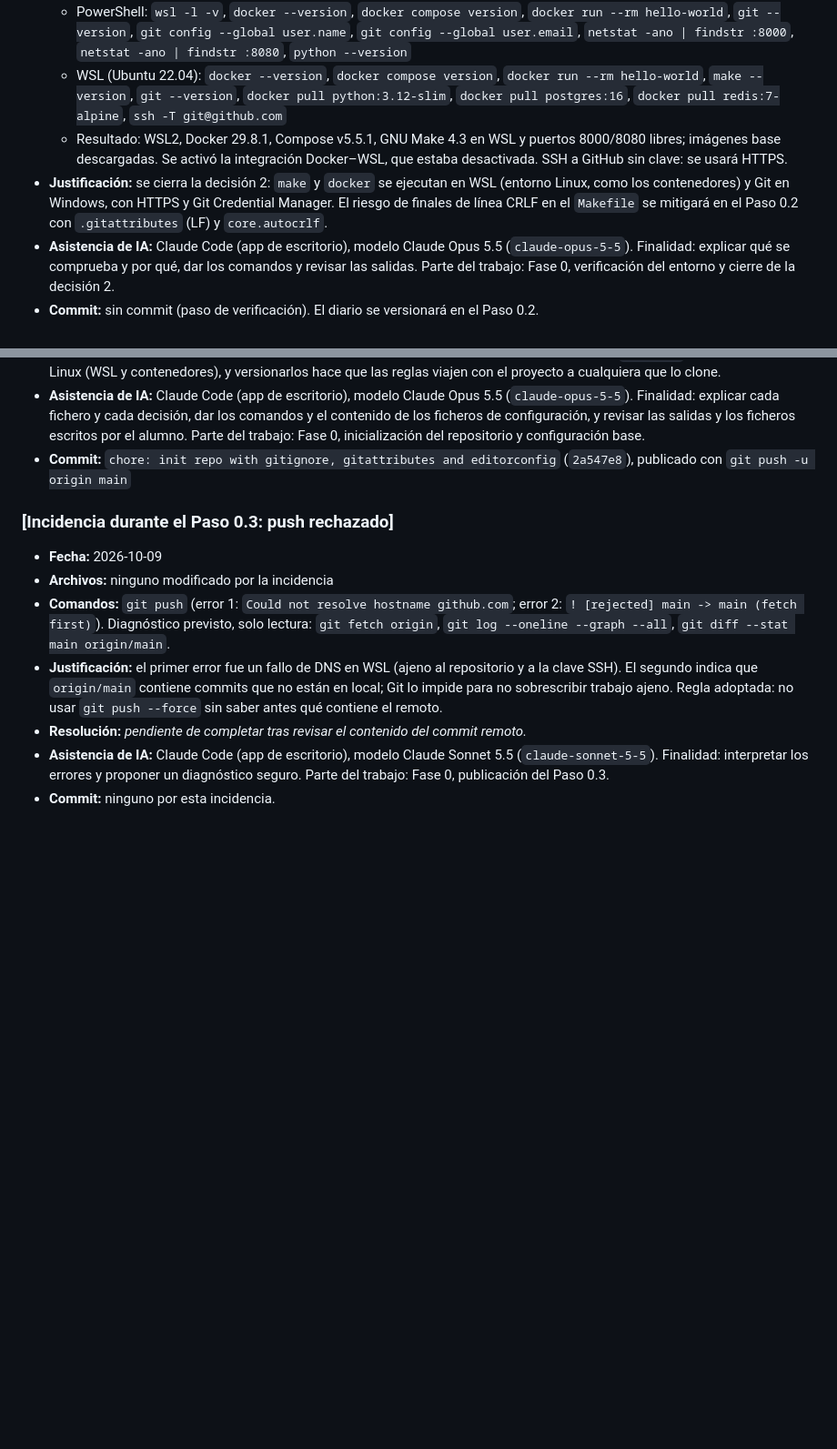
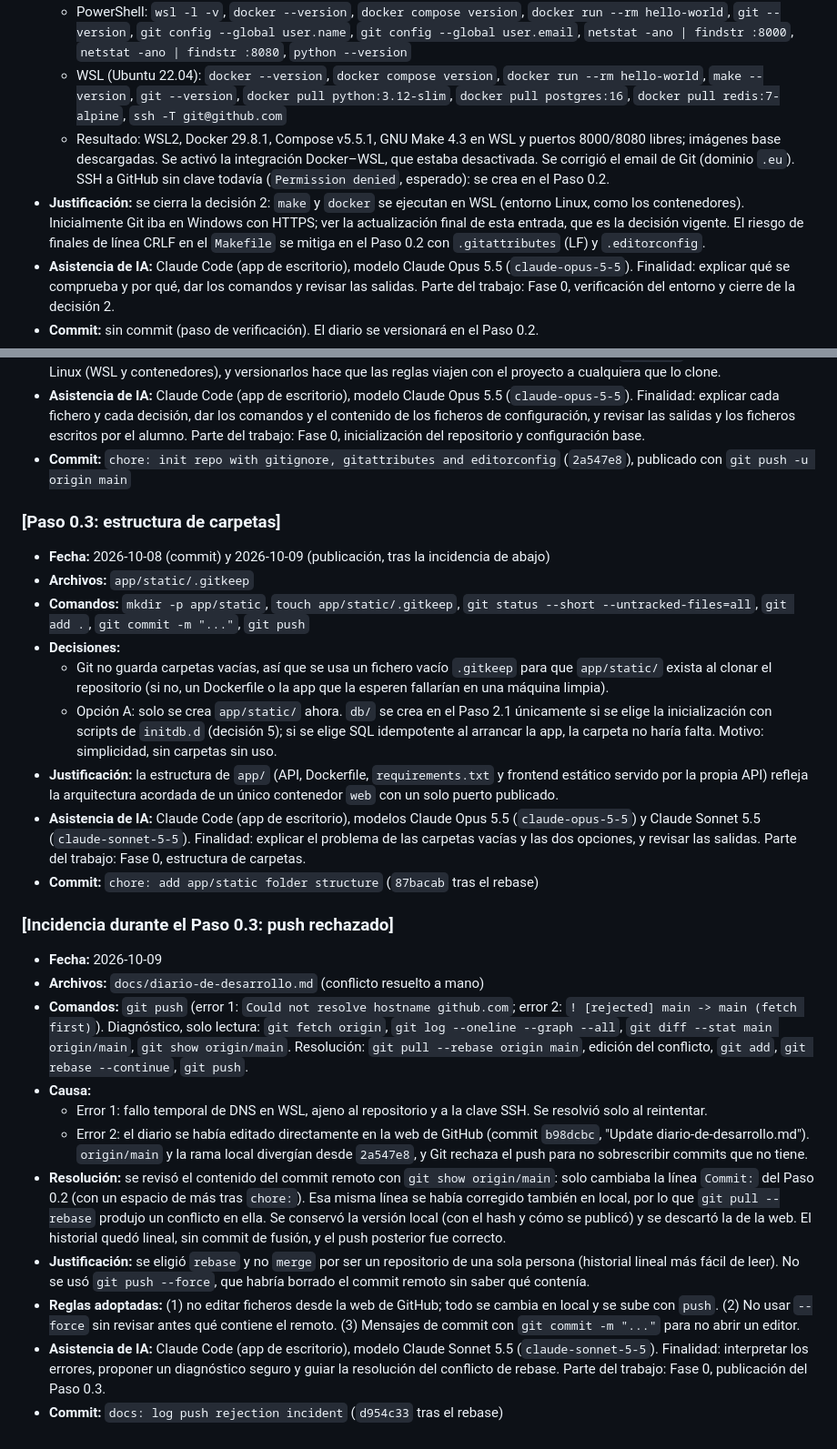
Before and after one commit to Akrahan/Tracker_Randomlocke, a Markdown page: docs/diario-de-desarrollo.md, 2 parts joined by grey strips. Shown at 91% size. Drawn GitHub-style; blank space fills up the shorter version.

Commit message:
docs: complete phase 0 diary and log push incident

```diff
--- a/docs/diario-de-desarrollo.md
+++ b/docs/diario-de-desarrollo.md
@@ -10,9 +10,9 @@ Registro paso a paso de la Práctica 1 según la hoja de ruta de `docs/dependenc
 - **Comandos:**
   - PowerShell: `wsl -l -v`, `docker --version`, `docker compose version`, `docker run --rm hello-world`, `git --version`, `git config --global user.name`, `git config --global user.email`, `netstat -ano | findstr :8000`, `netstat -ano | findstr :8080`, `python --version`
   - WSL (Ubuntu 22.04): `docker --version`, `docker compose version`, `docker run --rm hello-world`, `make --version`, `git --version`, `docker pull python:3.12-slim`, `docker pull postgres:16`, `docker pull redis:7-alpine`, `ssh -T git@github.com`
-  - Resultado: WSL2, Docker 29.8.1, Compose v5.5.1, GNU Make 4.3 en WSL y puertos 8000/8080 libres; imágenes base descargadas. Se activó la integración Docker–WSL, que estaba desactivada. SSH a GitHub sin clave: se usará HTTPS.
-- **Justificación:** se cierra la decisión 2: `make` y `docker` se ejecutan en WSL (entorno Linux, como los contenedores) y Git en Windows, con HTTPS y Git Credential Manager.
-  El riesgo de finales de línea CRLF en el `Makefile` se mitigará en el Paso 0.2 con `.gitattributes` (LF) y `core.autocrlf`.
+  - Resultado: WSL2, Docker 29.8.1, Compose v5.5.1, GNU Make 4.3 en WSL y puertos 8000/8080 libres; imágenes base descargadas. Se activó la integración Docker–WSL, que estaba desactivada. Se corrigió el email de Git (dominio `.eu`). SSH a GitHub sin clave todavía (`Permission denied`, esperado): se crea en el Paso 0.2.
+- **Justificación:** se cierra la decisión 2: `make` y `docker` se ejecutan en WSL (entorno Linux, como los contenedores). Inicialmente Git iba en Windows con HTTPS; ver la actualización final de esta entrada, que es la decisión vigente.
+  El riesgo de finales de línea CRLF en el `Makefile` se mitiga en el Paso 0.2 con `.gitattributes` (LF) y `.editorconfig`.
 - **Asistencia de IA:** Claude Code (app de escritorio), modelo Claude Opus 5.5 (`claude-opus-5-5`). Finalidad: explicar qué se comprueba y por qué, dar los comandos y revisar las salidas. Parte del trabajo: Fase 0, verificación del entorno y cierre de la decisión 2.
 - **Commit:** sin commit (paso de verificación). El diario se versionará en el Paso 0.2.
 - **Actualización (2026-10-08):** se revisa la decisión 2: Git también se ejecuta en WSL, autenticado por SSH, y VS Code se abre en modo WSL. Motivo: un único entorno Linux para Git, `make` y `docker`, sin dos instalaciones de Git sobre la misma carpeta.
@@ -42,11 +42,26 @@ Registro paso a paso de la Práctica 1 según la hoja de ruta de `docs/dependenc
 - **Asistencia de IA:** Claude Code (app de escritorio), modelo Claude Opus 5.5 (`claude-opus-5-5`). Finalidad: explicar cada fichero y cada decisión, dar los comandos y el contenido de los ficheros de configuración, y revisar las salidas y los ficheros escritos por el alumno. Parte del trabajo: Fase 0, inicialización del repositorio y configuración base.
 - **Commit:** `chore: init repo with gitignore, gitattributes and editorconfig` (`2a547e8`), publicado con `git push -u origin main`
 
+### [Paso 0.3: estructura de carpetas]
+- **Fecha:** 2026-10-08 (commit) y 2026-10-09 (publicación, tras la incidencia de abajo)
+- **Archivos:** `app/static/.gitkeep`
+- **Comandos:** `mkdir -p app/static`, `touch app/static/.gitkeep`, `git status --short --untracked-files=all`, `git add .`, `git commit -m "..."`, `git push`
+- **Decisiones:**
+  - Git no guarda carpetas vacías, así que se usa un fichero vacío `.gitkeep` para que `app/static/` exista al clonar el repositorio (si no, un Dockerfile o la app que la esperen fallarían en una máquina limpia).
+  - Opción A: solo se crea `app/static/` ahora. `db/` se crea en el Paso 2.1 únicamente si se elige la inicialización con scripts de `initdb.d` (decisión 5); si se elige SQL idempotente al arrancar la app, la carpeta no haría falta. Motivo: simplicidad, sin carpetas sin uso.
+- **Justificación:** la estructura de `app/` (API, Dockerfile, `requirements.txt` y frontend estático servido por la propia API) refleja la arquitectura acordada de un único contenedor `web` con un solo puerto publicado.
+- **Asistencia de IA:** Claude Code (app de escritorio), modelos Claude Opus 5.5 (`claude-opus-5-5`) y Claude Sonnet 5.5 (`claude-sonnet-5-5`). Finalidad: explicar el problema de las carpetas vacías y las dos opciones, y revisar las salidas. Parte del trabajo: Fase 0, estructura de carpetas.
+- **Commit:** `chore: add app/static folder structure` (`87bacab` tras el rebase)
+
 ### [Incidencia durante el Paso 0.3: push rechazado]
 - **Fecha:** 2026-10-09
-- **Archivos:** ninguno modificado por la incidencia
-- **Comandos:** `git push` (error 1: `Could not resolve hostname github.com`; error 2: `! [rejected] main -> main (fetch first)`). Diagnóstico previsto, solo lectura: `git fetch origin`, `git log --oneline --graph --all`, `git diff --stat main origin/main`.
-- **Justificación:** el primer error fue un fallo de DNS en WSL (ajeno al repositorio y a la clave SSH). El segundo indica que `origin/main` contiene commits que no están en local; Git lo impide para no sobrescribir trabajo ajeno. Regla adoptada: no usar `git push --force` sin saber antes qué contiene el remoto.
-- **Resolución:** _pendiente de completar tras revisar el contenido del commit remoto._
-- **Asistencia de IA:** Claude Code (app de escritorio), modelo Claude Sonnet 5.5 (`claude-sonnet-5-5`). Finalidad: interpretar los errores y proponer un diagnóstico seguro. Parte del trabajo: Fase 0, publicación del Paso 0.3.
-- **Commit:** ninguno por esta incidencia.
+- **Archivos:** `docs/diario-de-desarrollo.md` (conflicto resuelto a mano)
+- **Comandos:** `git push` (error 1: `Could not resolve hostname github.com`; error 2: `! [rejected] main -> main (fetch first)`). Diagnóstico, solo lectura: `git fetch origin`, `git log --oneline --graph --all`, `git diff --stat main origin/main`, `git show origin/main`. Resolución: `git pull --rebase origin main`, edición del conflicto, `git add`, `git rebase --continue`, `git push`.
+- **Causa:**
+  - Error 1: fallo temporal de DNS en WSL, ajeno al repositorio y a la clave SSH. Se resolvió solo al reintentar.
+  - Error 2: el diario se había editado directamente en la web de GitHub (commit `b98dcbc`, "Update diario-de-desarrollo.md"). `origin/main` y la rama local divergían desde `2a547e8`, y Git rechaza el push para no sobrescribir commits que no tiene.
+- **Resolución:** se revisó el contenido del commit remoto con `git show origin/main`: solo cambiaba la línea `Commit:` del Paso 0.2 (con un espacio de más tras `chore:`). Esa misma línea se había corregido también en local, por lo que `git pull --rebase` produjo un conflicto en ella. Se conservó la versión local (con el hash y cómo se publicó) y se descartó la de la web. El historial quedó lineal, sin commit de fusión, y el push posterior fue correcto.
+- **Justificación:** se eligió `rebase` y no `merge` por ser un repositorio de una sola persona (historial lineal más fácil de leer). No se usó `git push --force`, que habría borrado el commit remoto sin saber qué contenía.
+- **Reglas adoptadas:** (1) no editar ficheros desde la web de GitHub; todo se cambia en local y se sube con `push`. (2) No usar `--force` sin revisar antes qué contiene el remoto. (3) Mensajes de commit con `git commit -m "..."` para no abrir un editor.
+- **Asistencia de IA:** Claude Code (app de escritorio), modelo Claude Sonnet 5.5 (`claude-sonnet-5-5`). Finalidad: interpretar los errores, proponer un diagnóstico seguro y guiar la resolución del conflicto de rebase. Parte del trabajo: Fase 0, publicación del Paso 0.3.
+- **Commit:** `docs: log push rejection incident` (`d954c33` tras el rebase)
```
